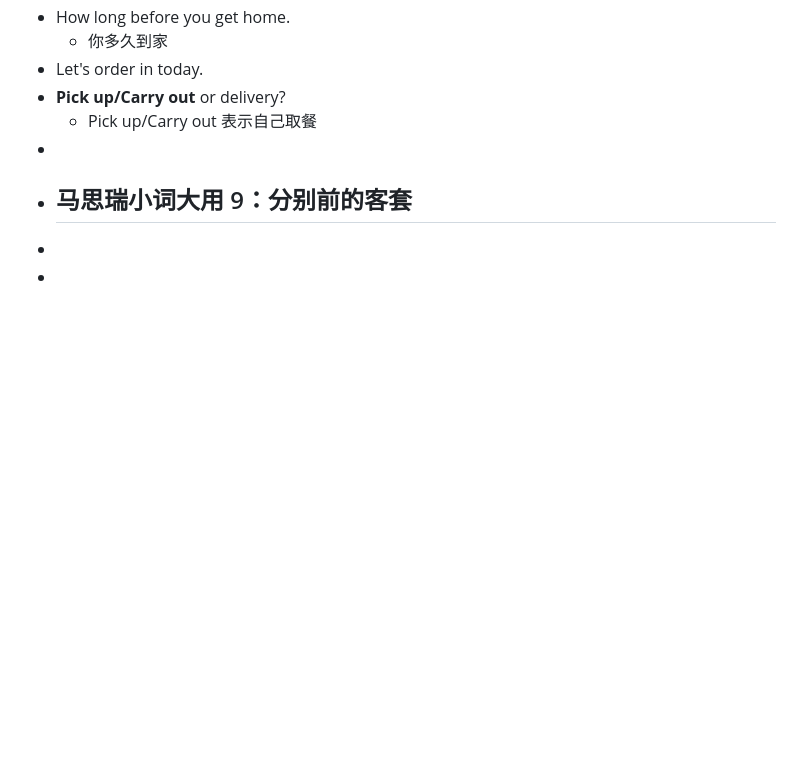
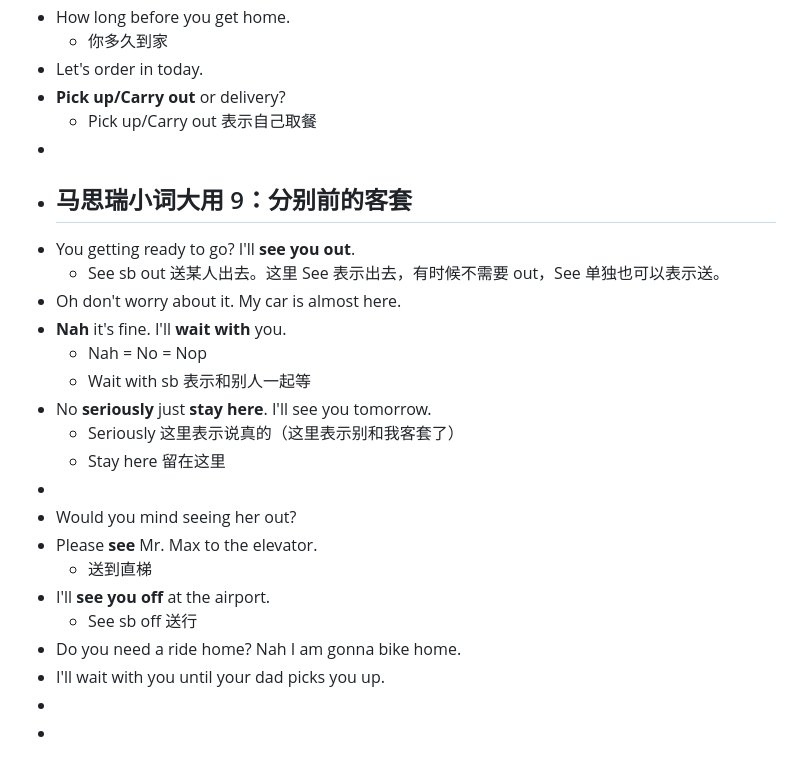
Before and after one commit to ReichtumQian/Blog-English, a Markdown page: journals/2024_11_20.md, the part around the change. GitHub-like rendering; blank space fills up the shorter version.

Commit message:
[logseq-plugin-git:commit] 2024-11-20T10:46:06.343Z

```diff
--- a/journals/2024_11_20.md
+++ b/journals/2024_11_20.md
@@ -68,6 +68,22 @@
 	- Pick up/Carry out 表示自己取餐
 -
 - ## 马思瑞小词大用 9：分别前的客套
+- You getting ready to go? I'll **see you out**.
+	- See sb out 送某人出去。这里 See 表示出去，有时候不需要 out，See 单独也可以表示送。
+- Oh don't worry about it. My car is almost here.
+- **Nah** it's fine. I'll **wait with** you.
+	- Nah = No = Nop
+	- Wait with sb 表示和别人一起等
+- No **seriously** just **stay here**. I'll see you tomorrow.
+	- Seriously 这里表示说真的（这里表示别和我客套了）
+	- Stay here 留在这里
+-
+- Would you mind seeing her out?
+- Please **see** Mr. Max to the elevator.
+	- 送到直梯
+- I'll **see you off** at the airport.
+	- See sb off 送行
+- Do you need a ride home? Nah I am gonna bike home.
+- I'll wait with you until your dad picks you up.
 -
 -
--
```
